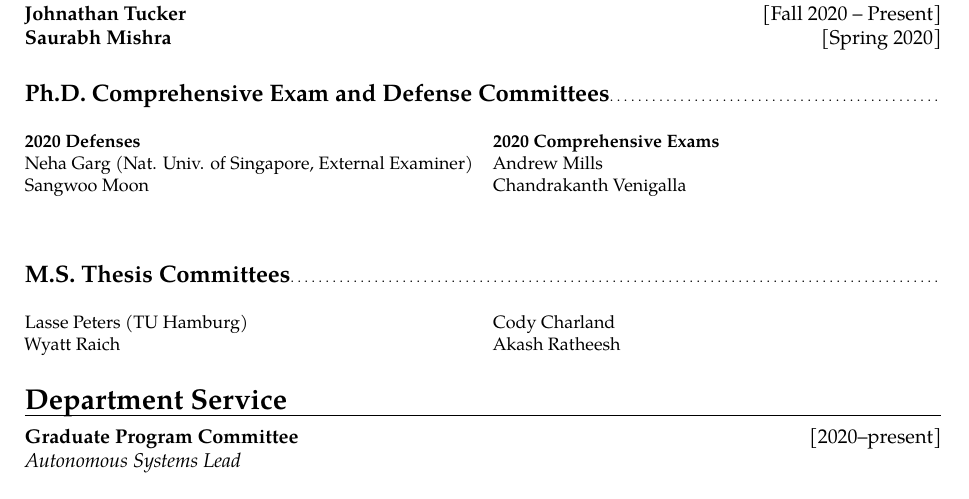
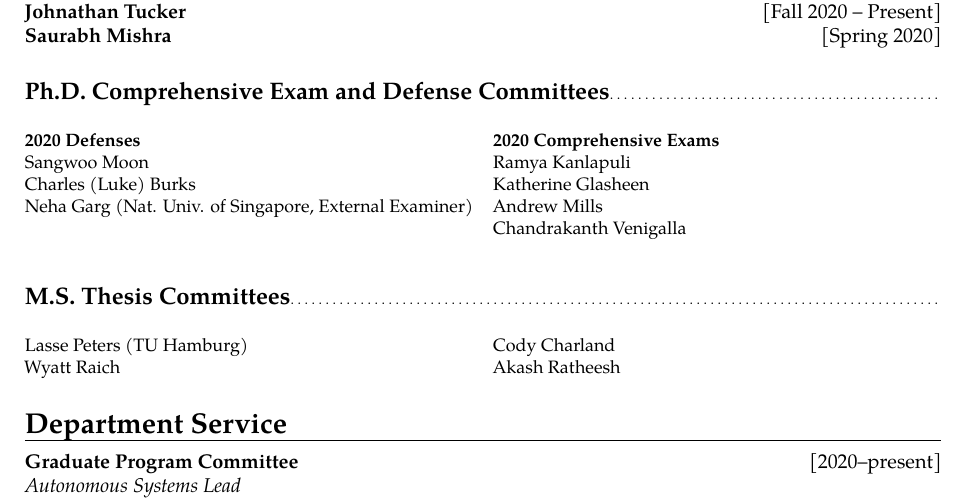
Before and after one commit to zsunberg/zsunberg.github.io, a LaTeX CV (cv/cv.tex): part of page 3 of 6, cut so that both start at the same text. Compiled offline with pdfLaTeX.

Commit message:
added Ramya and Katie comps

```diff
--- a/cv/cv.tex
+++ b/cv/cv.tex
@@ -247,13 +247,16 @@ Developed and taught a 5 lecture course about decision making under uncertainty
 \begin{multicols}{2}
     \small
     \textbf{2020 Defenses}\\
+    Sangwoo Moon\\
+    Charles (Luke) Burks\\
     Neha Garg (Nat. Univ. of Singapore, External Examiner)\\
-    Sangwoo Moon\\
     \vfill\null
     \columnbreak
     \textbf{2020 Comprehensive Exams}\\
+    Ramya Kanlapuli\\
+    Katherine Glasheen\\
     Andrew Mills\\
-    Chandrakanth Venigalla\\
+    Chandrakanth Venigalla
 \end{multicols}
 \subsection{M.S. Thesis Committees}
 \begin{multicols}{2}
```
Also changed, not shown: cv/cv.pdf.
